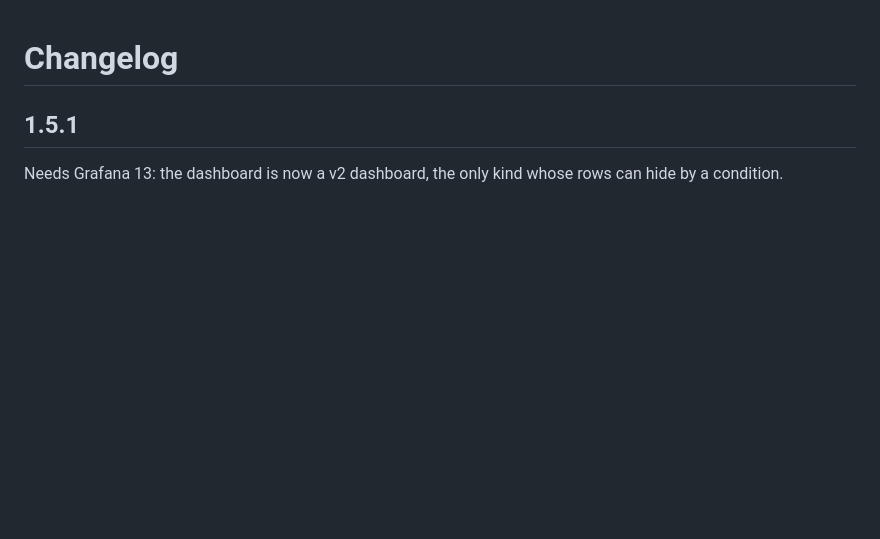
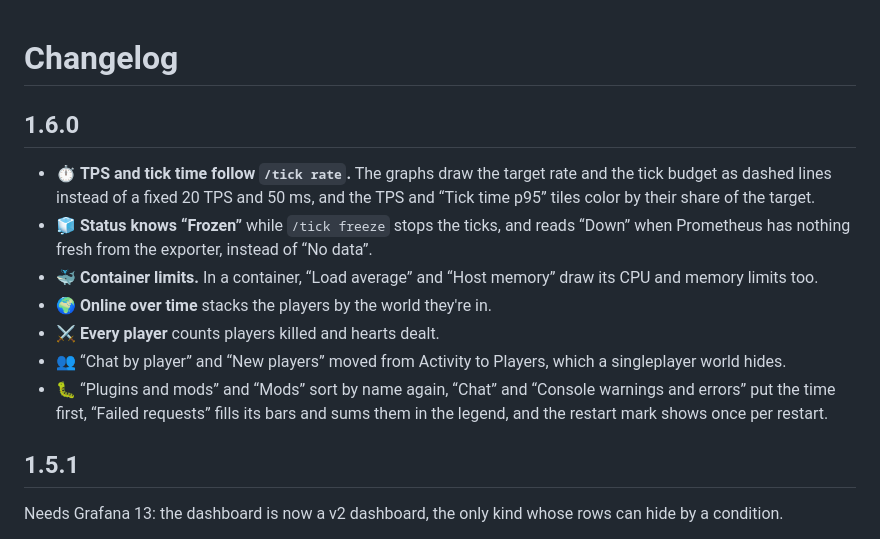
Before and after one commit to MairwunNx/minecraft-grafana, a Markdown page: CHANGELOG.md, the part around the change. Drawn GitHub-style; blank space fills up the shorter version.

```diff
--- a/CHANGELOG.md
+++ b/CHANGELOG.md
@@ -1,4 +1,14 @@
 # Changelog
+
+## 1.6.0
+
+- ⏱️ **TPS and tick time follow `/tick rate`.** The graphs draw the target rate and the tick budget as dashed lines instead of a fixed 20 TPS and 50 ms, and the TPS and “Tick time p95” tiles color by their share of the target.
+- 🧊 **Status knows “Frozen”** while `/tick freeze` stops the ticks, and reads “Down” when Prometheus has nothing fresh from the exporter, instead of “No data”.
+- 🐳 **Container limits.** In a container, “Load average” and “Host memory” draw its CPU and memory limits too.
+- 🌍 **Online over time** stacks the players by the world they're in.
+- ⚔️ **Every player** counts players killed and hearts dealt.
+- 👥 “Chat by player” and “New players” moved from Activity to Players, which a singleplayer world hides.
+- 🐛 “Plugins and mods” and “Mods” sort by name again, “Chat” and “Console warnings and errors” put the time first, “Failed requests” fills its bars and sums them in the legend, and the restart mark shows once per restart.
 
 ## 1.5.1
 
```
Also changed, not shown: README.RU.md (+4 -4 lines), README.md (+4 -4 lines), media/activity.png, media/console.png, media/overview.png, media/players.png.
